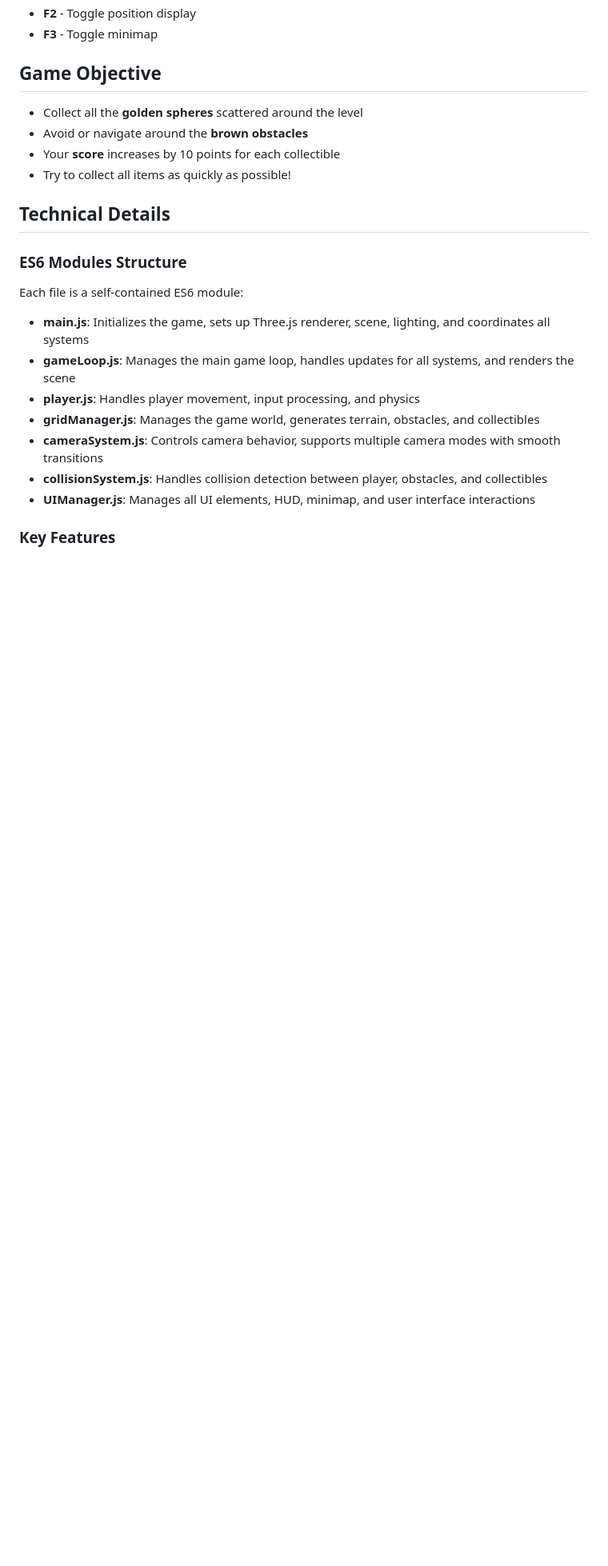
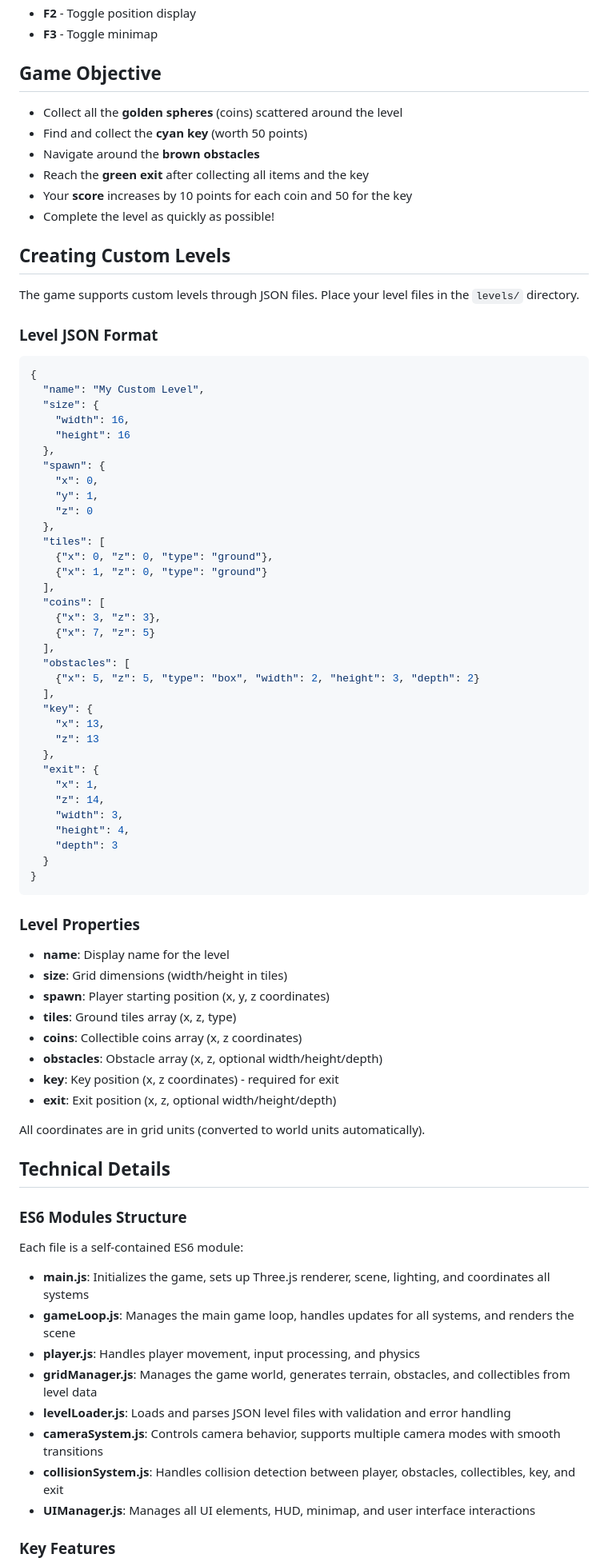
Before and after one commit to Duraman3444/3dgamestest-v2, a Markdown page: README.md, the part around one of its changes. Shown at 80% size. GitHub-like rendering; blank space fills up the shorter version.

Commit message:
Update README with level loader system documentation
Added sections:
- JSON Level System features in main features list
- Level objectives with key and exit mechanics
- Custom level creation guide with JSON format examples
- Complete level properties documentation
- Updated technical details to include levelLoader.js
- Updated project structure to show levels directory

````diff
--- a/README.md
+++ b/README.md
@@ -78,10 +83,68 @@ A modular Three.js 3D game built with ES6 modules featuring player movement, col
 
 ## Game Objective
 
-- Collect all the **golden spheres** scattered around the level
-- Avoid or navigate around the **brown obstacles**
-- Your **score** increases by 10 points for each collectible
-- Try to collect all items as quickly as possible!
+- Collect all the **golden spheres** (coins) scattered around the level
+- Find and collect the **cyan key** (worth 50 points)
+- Navigate around the **brown obstacles**
+- Reach the **green exit** after collecting all items and the key
+- Your **score** increases by 10 points for each coin and 50 for the key
+- Complete the level as quickly as possible!
+
+## Creating Custom Levels
+
+The game supports custom levels through JSON files. Place your level files in the `levels/` directory.
+
+### Level JSON Format
+
+```json
+{
+  "name": "My Custom Level",
+  "size": {
+    "width": 16,
+    "height": 16
+  },
+  "spawn": {
+    "x": 0,
+    "y": 1,
+    "z": 0
+  },
+  "tiles": [
+    {"x": 0, "z": 0, "type": "ground"},
+    {"x": 1, "z": 0, "type": "ground"}
+  ],
+  "coins": [
+    {"x": 3, "z": 3},
+    {"x": 7, "z": 5}
+  ],
+  "obstacles": [
+    {"x": 5, "z": 5, "type": "box", "width": 2, "height": 3, "depth": 2}
+  ],
+  "key": {
+    "x": 13,
+    "z": 13
+  },
+  "exit": {
+    "x": 1,
+    "z": 14,
+    "width": 3,
+    "height": 4,
+    "depth": 3
+  }
+}
+```
+
+### Level Properties
+
+- **name**: Display name for the level
+- **size**: Grid dimensions (width/height in tiles)
+- **spawn**: Player starting position (x, y, z coordinates)
+- **tiles**: Ground tiles array (x, z, type)
+- **coins**: Collectible coins array (x, z coordinates)
+- **obstacles**: Obstacle array (x, z, optional width/height/depth)
+- **key**: Key position (x, z coordinates) - required for exit
+- **exit**: Exit position (x, z, optional width/height/depth)
+
+All coordinates are in grid units (converted to world units automatically).
 
 ## Technical Details
 
@@ -92,9 +155,10 @@ Each file is a self-contained ES6 module:
 - **main.js**: Initializes the game, sets up Three.js renderer, scene, lighting, and coordinates all systems
 - **gameLoop.js**: Manages the main game loop, handles updates for all systems, and renders the scene
 - **player.js**: Handles player movement, input processing, and physics
-- **gridManager.js**: Manages the game world, generates terrain, obstacles, and collectibles
+- **gridManager.js**: Manages the game world, generates terrain, obstacles, and collectibles from level data
+- **levelLoader.js**: Loads and parses JSON level files with validation and error handling
 - **cameraSystem.js**: Controls camera behavior, supports multiple camera modes with smooth transitions
-- **collisionSystem.js**: Handles collision detection between player, obstacles, and collectibles
+- **collisionSystem.js**: Handles collision detection between player, obstacles, collectibles, key, and exit
 - **UIManager.js**: Manages all UI elements, HUD, minimap, and user interface interactions
 
 ### Key Features
````
Also changed, not shown: other parts of README.md (+5 -0 lines).
